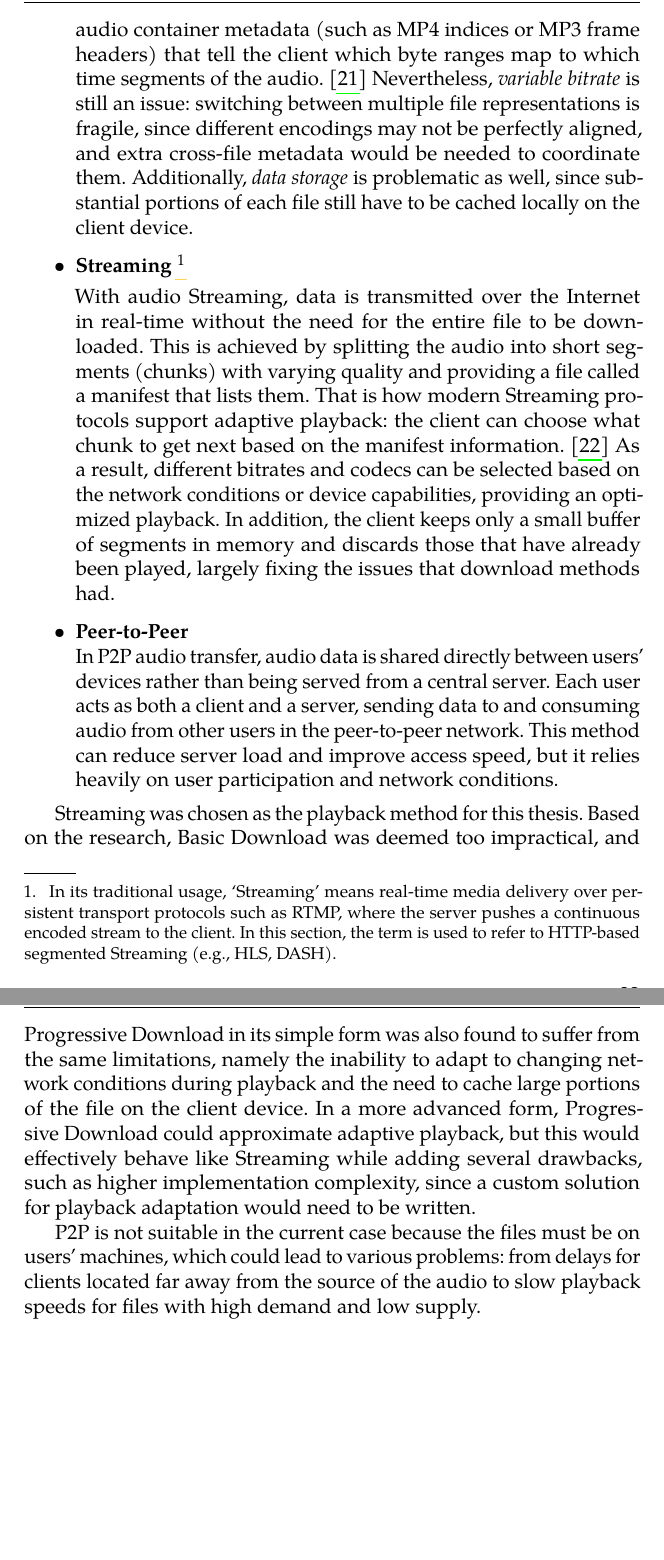
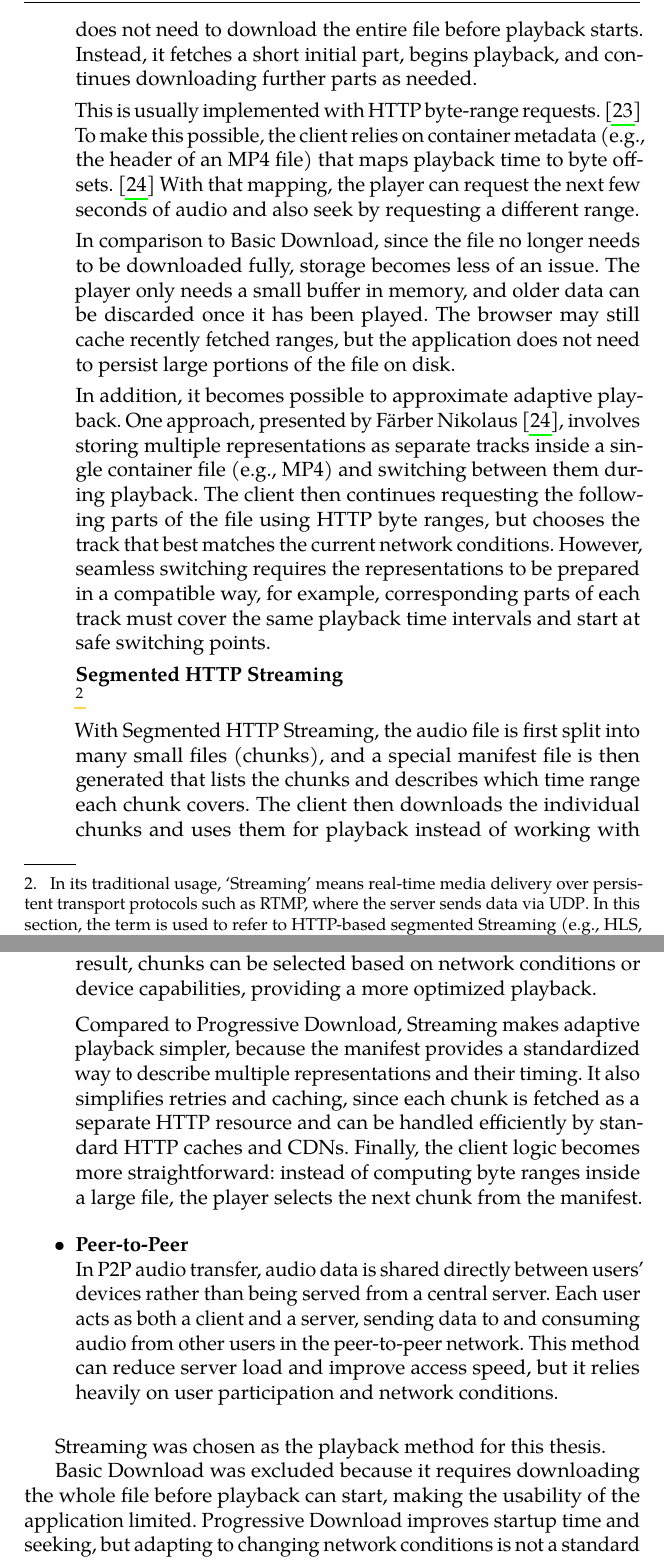
Before and after one commit to ddrddrr/musikk, a LaTeX thesis (text/thesis.tex, which reads text/chapters/5_implementation_planning.tex): two parts of pages 32 and 33 of 54, joined at a grey line, cut at the place of the change, the shorter picture padded with empty space. Compiled offline with pdfLaTeX.

Commit message:
feat: improve 5th chapter

```diff
--- a/text/chapters/5_implementation_planning.tex
+++ b/text/chapters/5_implementation_planning.tex
@@ -30,34 +32,47 @@ There are four main approaches used today: Basic Download, Progressive Download,
     mobile network to a fast home Wi-Fi connection.
 
     \item \textbf{Progressive Download}\\
-    With Progressive Download, it is possible to download only portions of the file, meaning the client
-    is not restricted in playback until the whole file is on their system.
-    This is usually implemented via a combination of HTTP byte range requests and audio container
-    metadata (such as MP4 indices or MP3 frame headers) that tell the client which byte ranges
-    map to which time segments of the audio.~\parencite{progressive_download}
-    Nevertheless, \emph{variable bitrate} is still an issue: switching between multiple file
-    representations is fragile, since different encodings may not be perfectly aligned,
-    and extra cross-file metadata would be needed to coordinate them.
-    Additionally, \emph{data storage} is problematic as well, since substantial portions
-    of each file still have to be cached locally on the client device.
+    \footnote{Sometimes called `Pseudo-Streaming'.~\parencite{pseudo_streaming}}
+    Progressive Download still uses standard HTTP, but the client does not need to download the entire file
+    before playback starts.
+    Instead, it fetches a short initial part, begins playback, and continues downloading further parts as needed.
 
-    \item \textbf{Streaming}
+    This is usually implemented with HTTP byte-range requests.~\parencite{range_http_requests}
+    To make this possible, the client relies on container
+    metadata~(e.g., the header of an MP4 file) that maps playback time to
+    byte offsets.~\parencite{progressive_download}
+    With that mapping, the player can request the next few seconds of audio
+    and also seek by requesting a different range.
+
+    In comparison to Basic Download, since the file no longer needs to be downloaded fully,
+    storage becomes less of an issue.
+    The player only needs a small buffer in memory, and older data
+    can be discarded once it has been played.
+    The browser may still cache recently fetched ranges,
+    but the application does not need to persist large portions of the file on disk.
+
+    In addition, it becomes possible to approximate adaptive playback.
+    One approach, presented by~\citeauthor{progressive_download}~\parencite{progressive_download},
+    involves storing multiple representations as separate tracks inside a single
+    container file~(e.g., MP4) and switching between them during playback.
+    The client then continues requesting the following parts of the file
+    using HTTP byte ranges, but chooses the
+    track that best matches the current network conditions.
+    However, seamless switching requires the representations to be prepared
+    in a compatible way, for example, corresponding parts of each track
+    must cover the same playback time intervals and start at safe switching points.
+
+    \textbf{Segmented HTTP Streaming}\\
     \footnote{
         In its traditional usage, `Streaming' means real-time media
         delivery over persistent transport protocols such as RTMP,
-        where the server pushes a continuous encoded stream to the client.
-        In this section, the term is used to refer to HTTP-based
-        segmented Streaming (e.g., HLS, DASH).
+        where the server sends data via UDP\@.
+        In this section, the term is used to refer to HTTP-based segmented
+        Streaming~(e.g., HLS, DASH), where the client fetches small parts of the file over HTTP\@.
     }
 
-    With audio Streaming, data is transmitted over the Internet in real-time without
-    the need for the entire file to be downloaded.
-    This is achieved by splitting the audio into short segments (chunks) with varying quality
-    and providing a file called a manifest that lists them.
-    That is how modern Streaming protocols support adaptive playback: the client can choose what
-    chunk to get next based on the manifest information.~\parencite{dash_technical}
-    As a result, different bitrates and codecs can be selected based on the network
-    conditions or device capabilities, providing an optimized playback.
-    In addition, the client keeps only a small buffer of segments in memory
-    and discards those that have already been played, largely fixing the issues that download
-    methods had.
+    With Segmented HTTP Streaming, the audio file is first split into many small files (chunks),
+    and a special manifest file is then generated that lists the chunks
+    and describes which time range each chunk covers.
+    The client then downloads the individual chunks and uses them for playback instead
+    of working with byte range requests for a single large file,
@@ -64,3 +86,13 @@ There are four main approaches used today: Basic Download, Progressive Download,
+    As a result, chunks can be selected based on network
+    conditions or device capabilities, providing a more optimized playback.
+
+    Compared to Progressive Download, Streaming makes adaptive playback simpler,
+    because the manifest provides a standardized way to describe multiple representations
+    and their timing.
+    It also simplifies retries and caching, since each chunk is fetched as a separate
+    HTTP resource and can be handled efficiently by standard HTTP caches and CDNs.
+    Finally, the client logic becomes more straightforward: instead of computing byte
+    ranges inside a large file, the player selects the next chunk from the manifest.
 
     \item \textbf{Peer-to-Peer}\\
     In P2P audio transfer, audio data is shared directly between users'
@@ -72,15 +104,8 @@ There are four main approaches used today: Basic Download, Progressive Download,
 \end{itemize}
 
 Streaming was chosen as the playback method for this thesis.
-Based on the research, Basic Download was deemed too impractical, and
-Progressive Download in its simple form was also found to suffer from the
-same limitations, namely the inability to adapt to changing network
-conditions during playback and the need to cache large portions of the file
-on the client device.
-In a more advanced form, Progressive Download could approximate adaptive playback, but this
-would effectively behave like Streaming while adding several drawbacks, such as higher
-implementation complexity, since a custom solution for playback adaptation would need to be written.
 
-P2P is not suitable in the current case because the files must be on users' machines, which could lead
-to various problems: from delays for clients located far away from the source of the audio to slow
-playback speeds for files with high demand and low supply.
+Basic Download was excluded because it requires downloading the whole file
+before playback can start, making the usability of the application limited.
+Progressive Download improves startup time and seeking, but adapting to changing network
+conditions is not a standard part of the approach and would require custom preprocessing of
```
Also changed, not shown: text/bibliography.bib (+23 -0 lines), text/chapters/5_implementation_planning.tex (21 more changed lines).
